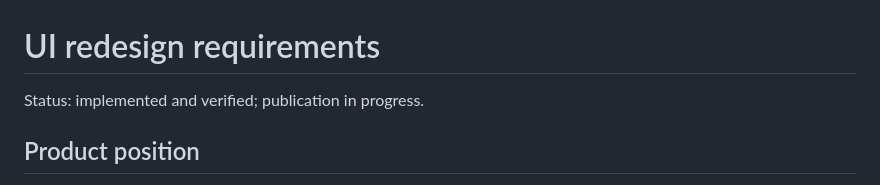
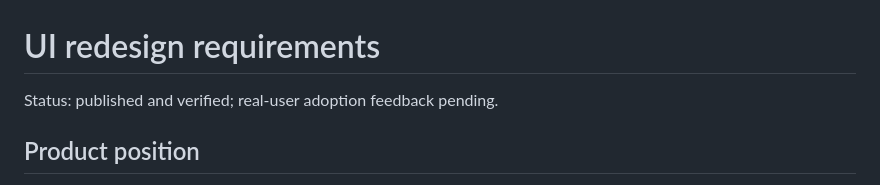
Before and after one commit to hazzanzico/technocore-verified-index, a Markdown page: UI-REDESIGN.md, the part around the change. GitHub-like rendering.

Commit message:
docs: mark redesigned index published

```diff
--- a/UI-REDESIGN.md
+++ b/UI-REDESIGN.md
@@ -1,6 +1,6 @@
 # UI redesign requirements
 
-Status: implemented and verified; publication in progress.
+Status: published and verified; real-user adoption feedback pending.
 
 ## Product position
 
```
